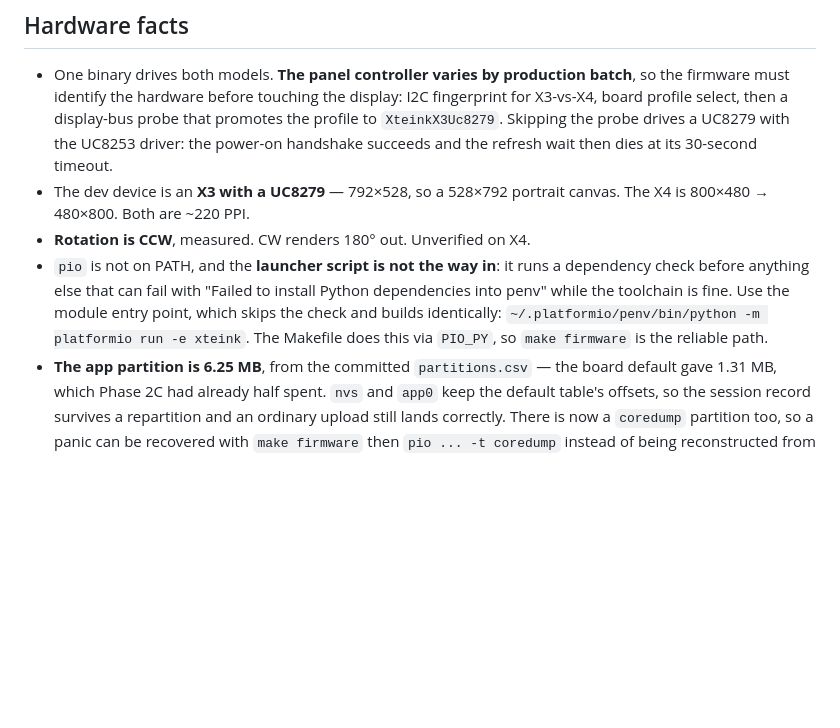
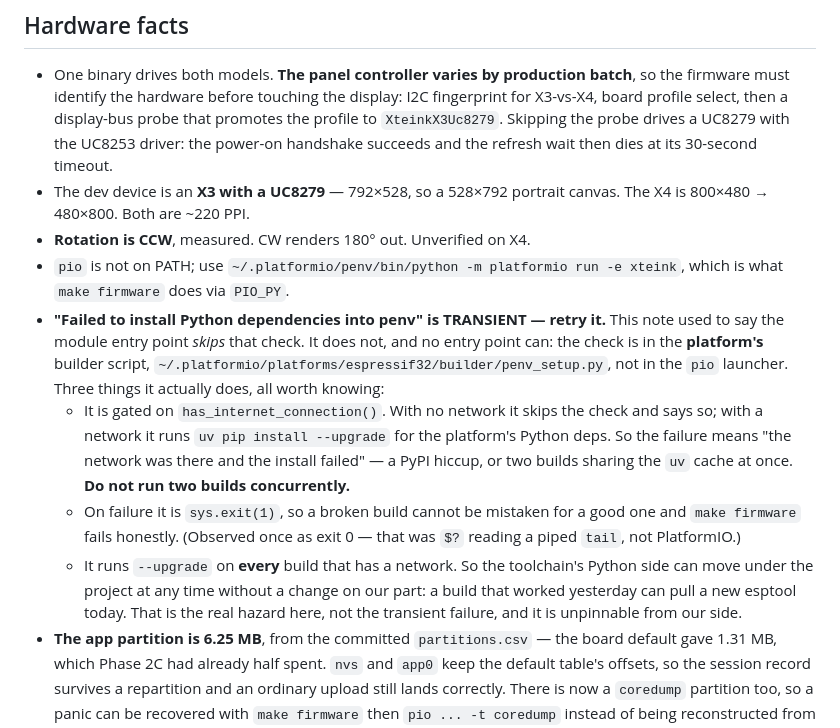
Before and after one commit to Rukkaitto/encre, a Markdown page: CLAUDE.md, the part around the change. Drawn GitHub-style; blank space fills up the shorter version.

Commit message:
docs: correct the penv failure note -- it is transient, and unskippable
The note claimed `python -m platformio` skips the dependency check that
fails with "Failed to install Python dependencies into penv". It does
not, and nothing can: the check lives in the PLATFORM's builder script
(penv_setup.py), not the pio launcher. It hit the module entry point
today and then two identical builds succeeded.

What it really does: gates on has_internet_connection() -- no network
skips the check entirely -- and otherwise runs `uv pip install --upgrade`
on EVERY build. The failure means the network was there and the install
failed, so retry; a shared uv cache also makes concurrent builds a
plausible cause.

It exits 1, so make firmware fails honestly rather than reporting a
success it did not have. Recorded because I speculated otherwise from a
$? that was reading a piped tail.

The --upgrade is the actual hazard, and it was undocumented: the
toolchain's Python side can move under the project with no change on our
part, and we cannot pin it from here.

Co-authored-by: Claude <claude@anthropic.com>

```diff
--- a/CLAUDE.md
+++ b/CLAUDE.md
@@ -61,12 +61,26 @@ card probe that was answered from cache and kept reporting success.
 - The dev device is an **X3 with a UC8279** — 792×528, so a 528×792 portrait
   canvas. The X4 is 800×480 → 480×800. Both are ~220 PPI.
 - **Rotation is CCW**, measured. CW renders 180° out. Unverified on X4.
-- `pio` is not on PATH, and the **launcher script is not the way in**: it runs a
-  dependency check before anything else that can fail with "Failed to install
-  Python dependencies into penv" while the toolchain is fine. Use the module
-  entry point, which skips the check and builds identically:
-  `~/.platformio/penv/bin/python -m platformio run -e xteink`. The Makefile does
-  this via `PIO_PY`, so `make firmware` is the reliable path.
+- `pio` is not on PATH; use `~/.platformio/penv/bin/python -m platformio run -e
+  xteink`, which is what `make firmware` does via `PIO_PY`.
+- **"Failed to install Python dependencies into penv" is TRANSIENT — retry it.**
+  This note used to say the module entry point *skips* that check. It does not,
+  and no entry point can: the check is in the **platform's** builder script,
+  `~/.platformio/platforms/espressif32/builder/penv_setup.py`, not in the `pio`
+  launcher. Three things it actually does, all worth knowing:
+  - It is gated on `has_internet_connection()`. With no network it skips the
+    check and says so; with a network it runs `uv pip install --upgrade` for the
+    platform's Python deps. So the failure means "the network was there and the
+    install failed" — a PyPI hiccup, or two builds sharing the `uv` cache at
+    once. **Do not run two builds concurrently.**
+  - On failure it is `sys.exit(1)`, so a broken build cannot be mistaken for a
+    good one and `make firmware` fails honestly. (Observed once as exit 0 —
+    that was `$?` reading a piped `tail`, not PlatformIO.)
+  - It runs `--upgrade` on **every** build that has a network. So the toolchain's
+    Python side can move under the project at any time without a change on our
+    part: a build that worked yesterday can pull a new esptool today. That is the
+    real hazard here, not the transient failure, and it is unpinnable from our
+    side.
 - **The app partition is 6.25 MB**, from the committed `partitions.csv` — the
   board default gave 1.31 MB, which Phase 2C had already half spent. `nvs` and
   `app0` keep the default table's offsets, so the session record survives a
```
